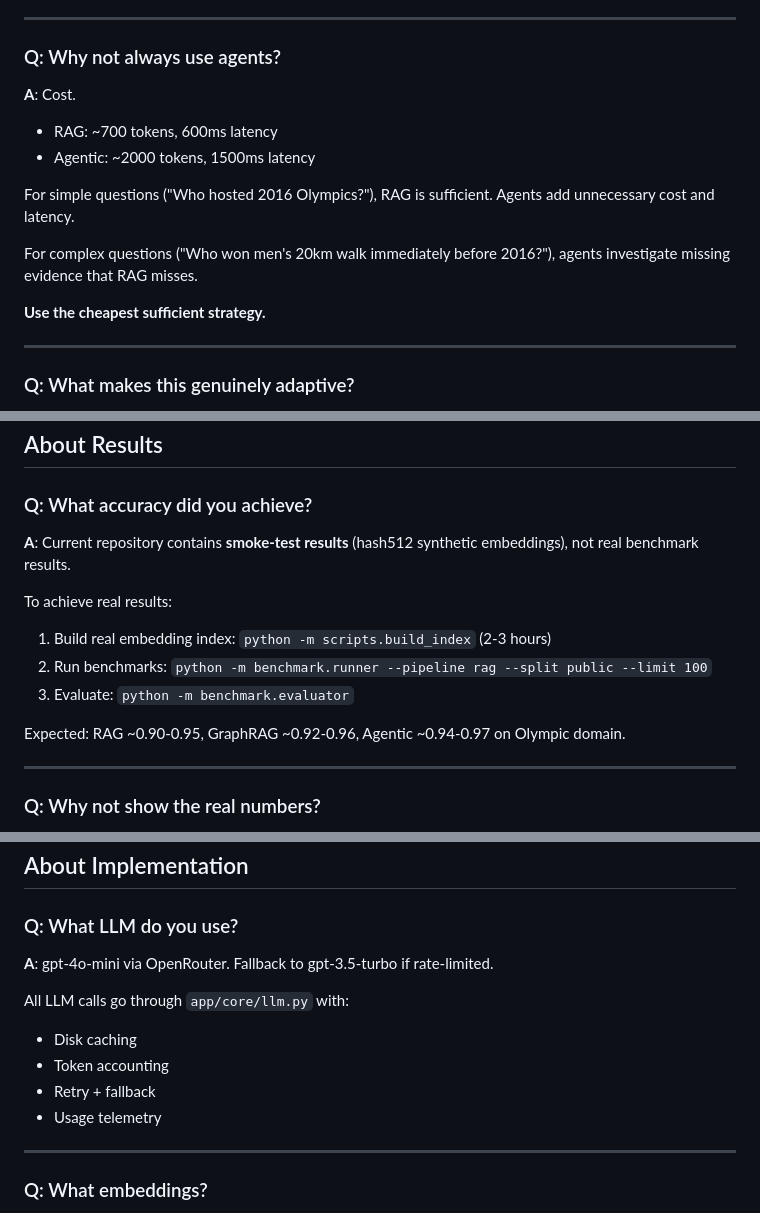
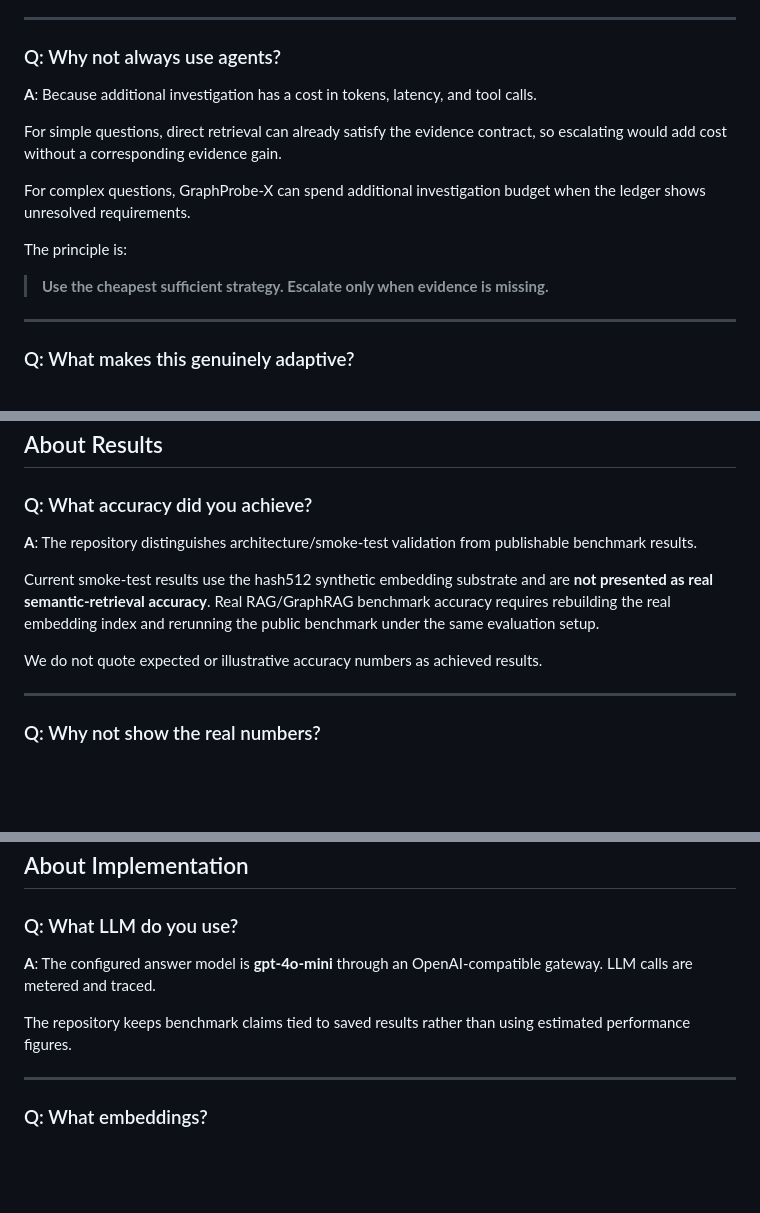
Before and after one commit to shashankkumar8/GraphProbe-X, a Markdown page: GraphProbe-X-FINAL-2026/docs/JUDGE_QA.md, 3 parts joined by grey strips. Drawn GitHub-style; blank space fills up the shorter version.

Commit message:
docs: remove unverified benchmark claims from judge Q&A

```diff
--- a/GraphProbe-X-FINAL-2026/docs/JUDGE_QA.md
+++ b/GraphProbe-X-FINAL-2026/docs/JUDGE_QA.md
@@ -12,16 +12,15 @@ The key question isn't "How do we add agents?" but **"When does additional inves
 
 ### Q: Why not always use agents?
 
-**A**: Cost.
+**A**: Because additional investigation has a cost in tokens, latency, and tool calls.
 
-- RAG: ~700 tokens, 600ms latency
-- Agentic: ~2000 tokens, 1500ms latency
+For simple questions, direct retrieval can already satisfy the evidence contract, so escalating would add cost without a corresponding evidence gain.
 
-For simple questions ("Who hosted 2016 Olympics?"), RAG is sufficient. Agents add unnecessary cost and latency.
+For complex questions, GraphProbe-X can spend additional investigation budget when the ledger shows unresolved requirements.
 
-For complex questions ("Who won men's 20km walk immediately before 2016?"), agents investigate missing evidence that RAG misses.
+The principle is:
 
-**Use the cheapest sufficient strategy.**
+> **Use the cheapest sufficient strategy. Escalate only when evidence is missing.**
 
 ---
 
@@ -195,14 +194,11 @@ The adaptive path emerges from state, not from hard-coded question logic.
 
 ### Q: What accuracy did you achieve?
 
-**A**: Current repository contains **smoke-test results** (hash512 synthetic embeddings), not real benchmark results.
+**A**: The repository distinguishes architecture/smoke-test validation from publishable benchmark results.
 
-To achieve real results:
-1. Build real embedding index: `python -m scripts.build_index` (2-3 hours)
-2. Run benchmarks: `python -m benchmark.runner --pipeline rag --split public --limit 100`
-3. Evaluate: `python -m benchmark.evaluator`
+Current smoke-test results use the hash512 synthetic embedding substrate and are **not presented as real semantic-retrieval accuracy**. Real RAG/GraphRAG benchmark accuracy requires rebuilding the real embedding index and rerunning the public benchmark under the same evaluation setup.
 
-Expected: RAG ~0.90-0.95, GraphRAG ~0.92-0.96, Agentic ~0.94-0.97 on Olympic domain.
+We do not quote expected or illustrative accuracy numbers as achieved results.
 
 ---
 
@@ -238,13 +234,9 @@ The value is in the measurement, not in a predetermined outcome.
 
 ### Q: What LLM do you use?
 
-**A**: gpt-4o-mini via OpenRouter. Fallback to gpt-3.5-turbo if rate-limited.
+**A**: The configured answer model is **gpt-4o-mini** through an OpenAI-compatible gateway. LLM calls are metered and traced.
 
-All LLM calls go through `app/core/llm.py` with:
-- Disk caching
-- Token accounting
-- Retry + fallback
-- Usage telemetry
+The repository keeps benchmark claims tied to saved results rather than using estimated performance figures.
 
 ---
 
```
